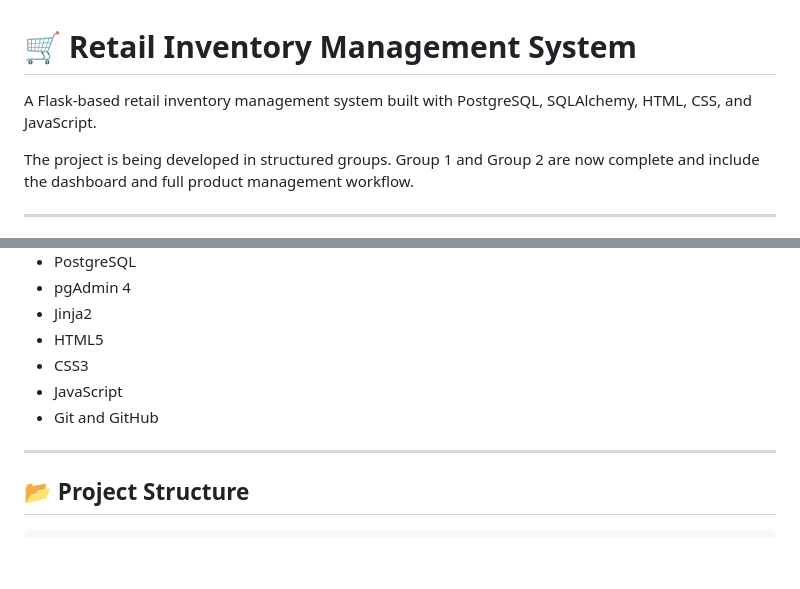
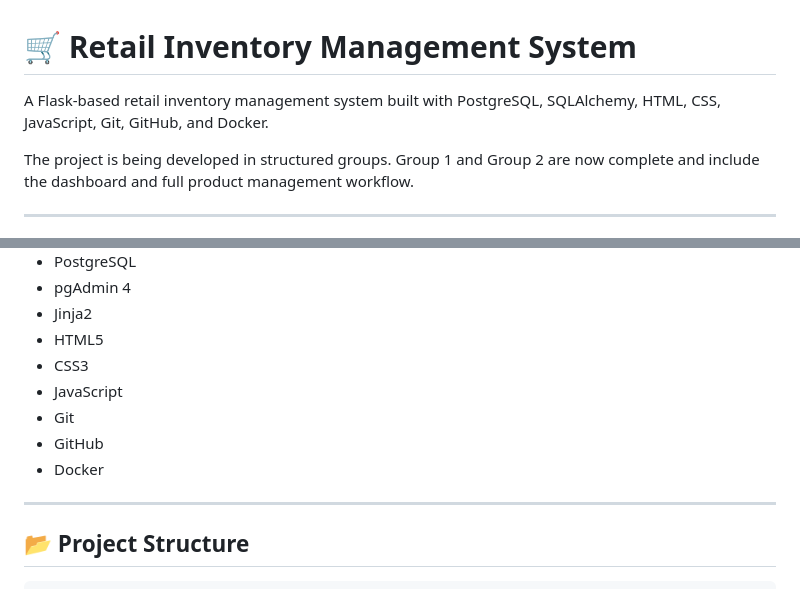
Before and after one commit to Kareem-opps/Retail-Inventory-Management-System, a Markdown page: README.md, 2 parts joined by grey strips. GitHub-like rendering; blank space fills up the shorter version.

Commit message:
Update retail inventory technologies

```diff
--- a/README.md
+++ b/README.md
@@ -1,6 +1,6 @@
 # 🛒 Retail Inventory Management System
 
-A Flask-based retail inventory management system built with PostgreSQL, SQLAlchemy, HTML, CSS, and JavaScript.
+A Flask-based retail inventory management system built with PostgreSQL, SQLAlchemy, HTML, CSS, JavaScript, Git, GitHub, and Docker.
 
 The project is being developed in structured groups. Group 1 and Group 2 are now complete and include the dashboard and full product management workflow.
 
@@ -63,7 +63,9 @@ The project is being developed in structured groups. Group 1 and Group 2 are now
 - HTML5
 - CSS3
 - JavaScript
-- Git and GitHub
+- Git
+- GitHub
+- Docker
 
 ---
 
```
